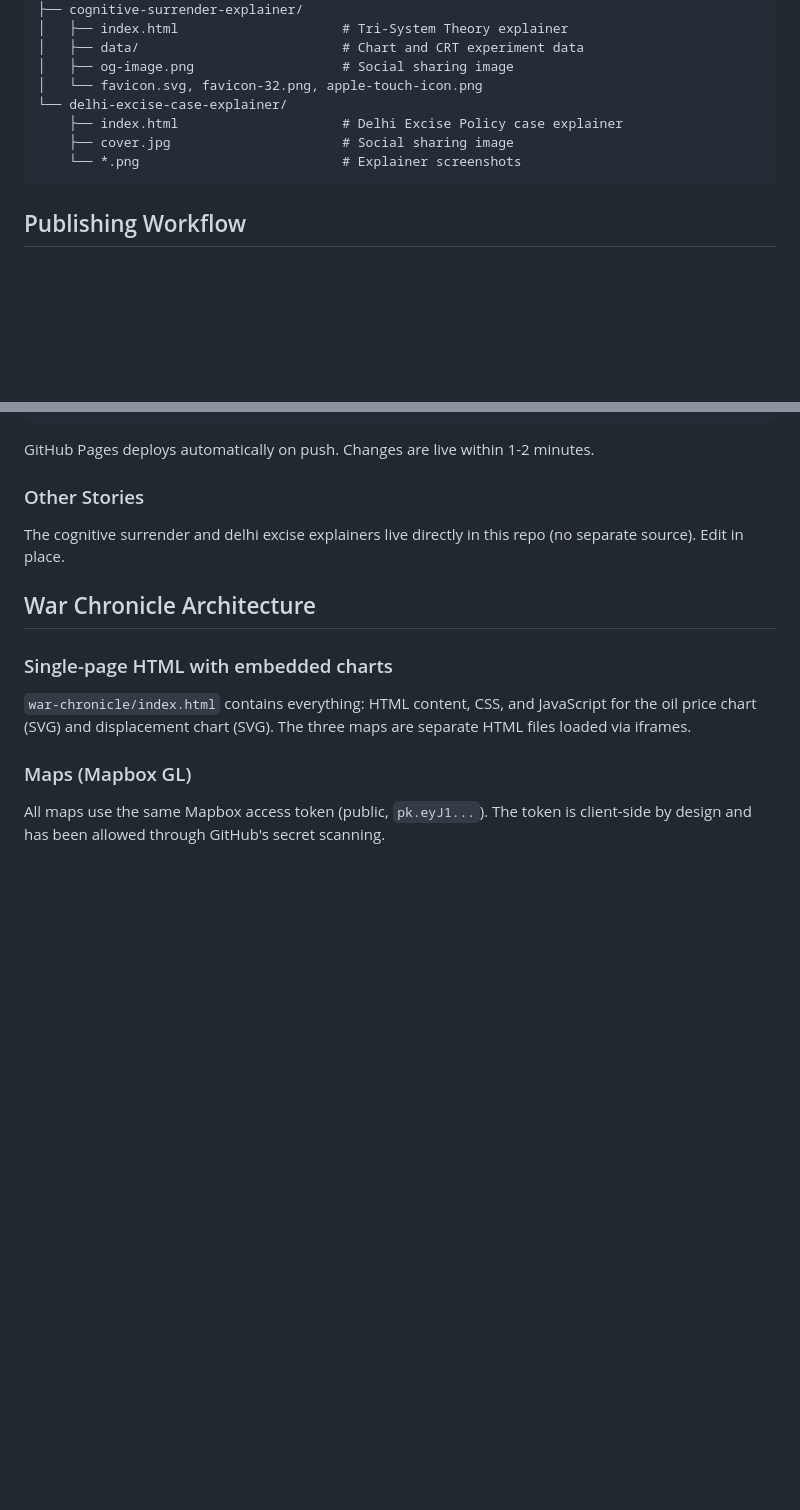
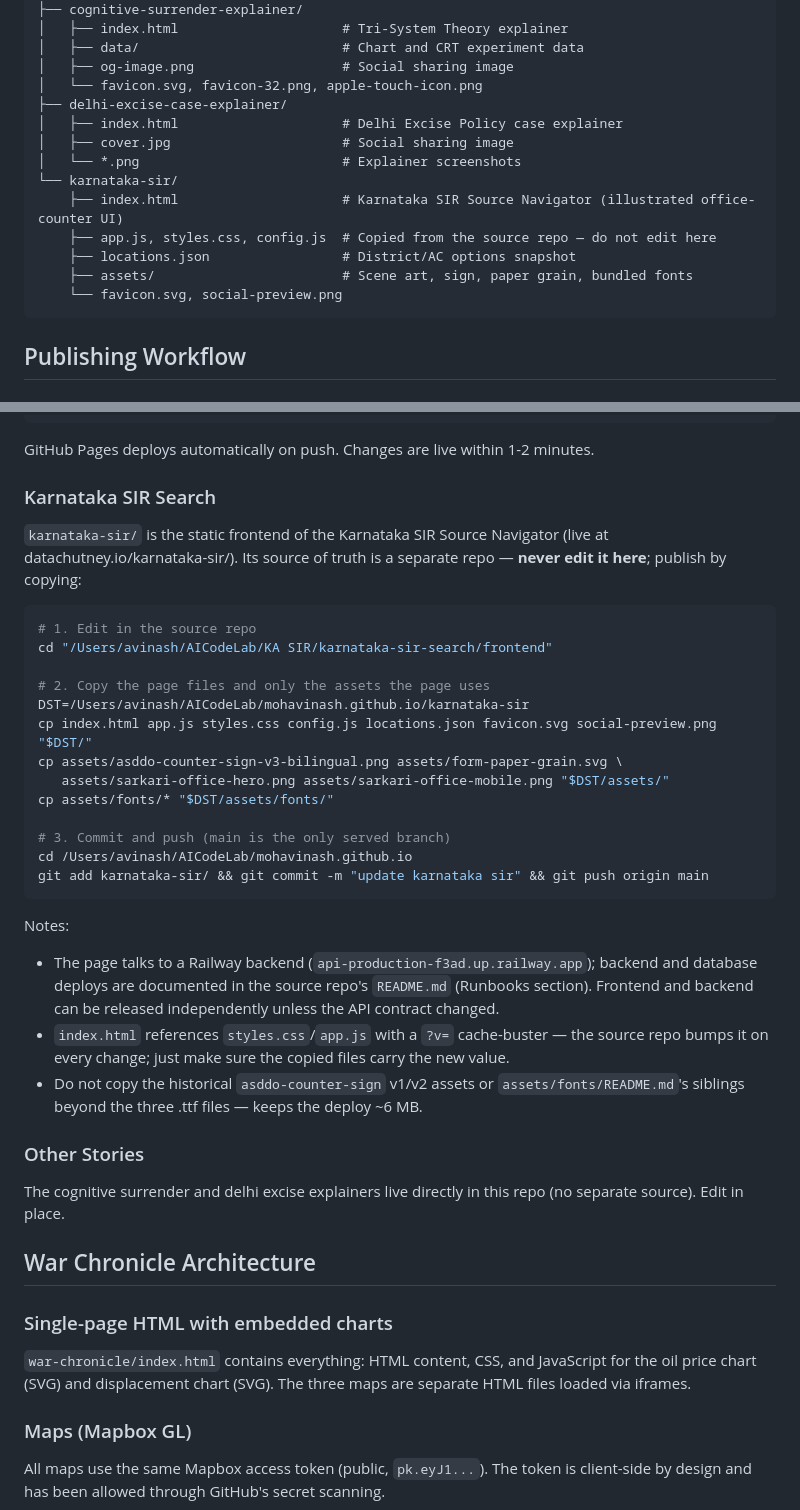
Before and after one commit to mohavinash/mohavinash.github.io, a Markdown page: CLAUDE.md, 2 parts joined by grey strips. Rendered like a GitHub page; blank space fills up the shorter version.

Commit message:
Document Karnataka SIR publishing workflow
Co-Authored-By: Claude Fable 5 <noreply@anthropic.com>

````diff
--- a/CLAUDE.md
+++ b/CLAUDE.md
@@ -25,10 +25,16 @@ mohavinash.github.io/
 │   ├── data/                          # Chart and CRT experiment data
 │   ├── og-image.png                   # Social sharing image
 │   └── favicon.svg, favicon-32.png, apple-touch-icon.png
-└── delhi-excise-case-explainer/
-    ├── index.html                     # Delhi Excise Policy case explainer
-    ├── cover.jpg                      # Social sharing image
-    └── *.png                          # Explainer screenshots
+├── delhi-excise-case-explainer/
+│   ├── index.html                     # Delhi Excise Policy case explainer
+│   ├── cover.jpg                      # Social sharing image
+│   └── *.png                          # Explainer screenshots
+└── karnataka-sir/
+    ├── index.html                     # Karnataka SIR Source Navigator (illustrated office-counter UI)
+    ├── app.js, styles.css, config.js  # Copied from the source repo — do not edit here
+    ├── locations.json                 # District/AC options snapshot
+    ├── assets/                        # Scene art, sign, paper grain, bundled fonts
+    └── favicon.svg, social-preview.png
 ```
 
 ## Publishing Workflow
@@ -53,6 +59,31 @@ git push origin main
 ```
 
 GitHub Pages deploys automatically on push. Changes are live within 1-2 minutes.
+
+### Karnataka SIR Search
+
+`karnataka-sir/` is the static frontend of the Karnataka SIR Source Navigator (live at datachutney.io/karnataka-sir/). Its source of truth is a separate repo — **never edit it here**; publish by copying:
+
+```bash
+# 1. Edit in the source repo
+cd "/Users/avinash/AICodeLab/KA SIR/karnataka-sir-search/frontend"
+
+# 2. Copy the page files and only the assets the page uses
+DST=/Users/avinash/AICodeLab/mohavinash.github.io/karnataka-sir
+cp index.html app.js styles.css config.js locations.json favicon.svg social-preview.png "$DST/"
+cp assets/asddo-counter-sign-v3-bilingual.png assets/form-paper-grain.svg \
+   assets/sarkari-office-hero.png assets/sarkari-office-mobile.png "$DST/assets/"
+cp assets/fonts/* "$DST/assets/fonts/"
+
+# 3. Commit and push (main is the only served branch)
+cd /Users/avinash/AICodeLab/mohavinash.github.io
+git add karnataka-sir/ && git commit -m "update karnataka sir" && git push origin main
+```
+
+Notes:
+- The page talks to a Railway backend (`api-production-f3ad.up.railway.app`); backend and database deploys are documented in the source repo's `README.md` (Runbooks section). Frontend and backend can be released independently unless the API contract changed.
+- `index.html` references `styles.css`/`app.js` with a `?v=` cache-buster — the source repo bumps it on every change; just make sure the copied files carry the new value.
+- Do not copy the historical `asddo-counter-sign` v1/v2 assets or `assets/fonts/README.md`'s siblings beyond the three .ttf files — keeps the deploy ~6 MB.
 
 ### Other Stories
 
````
